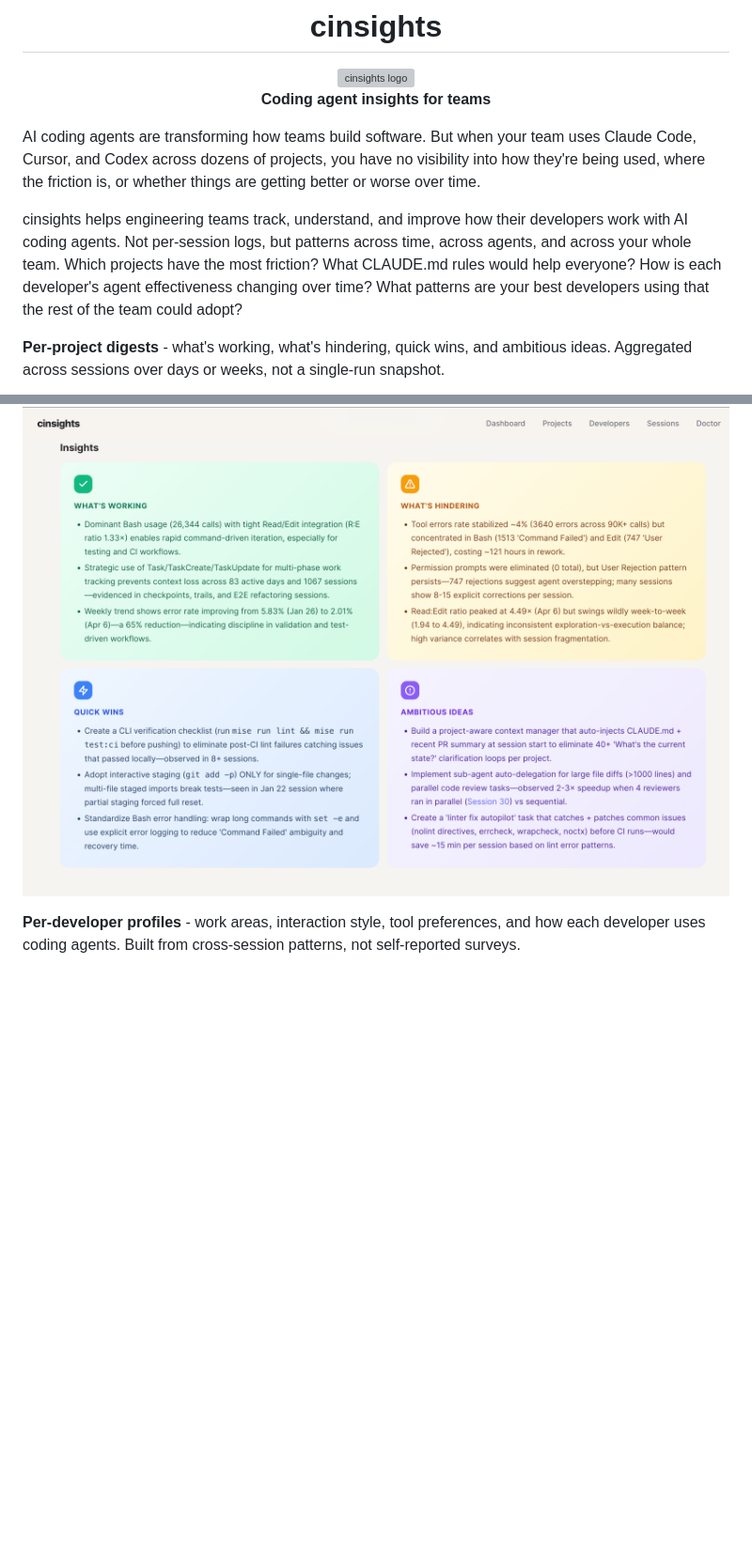
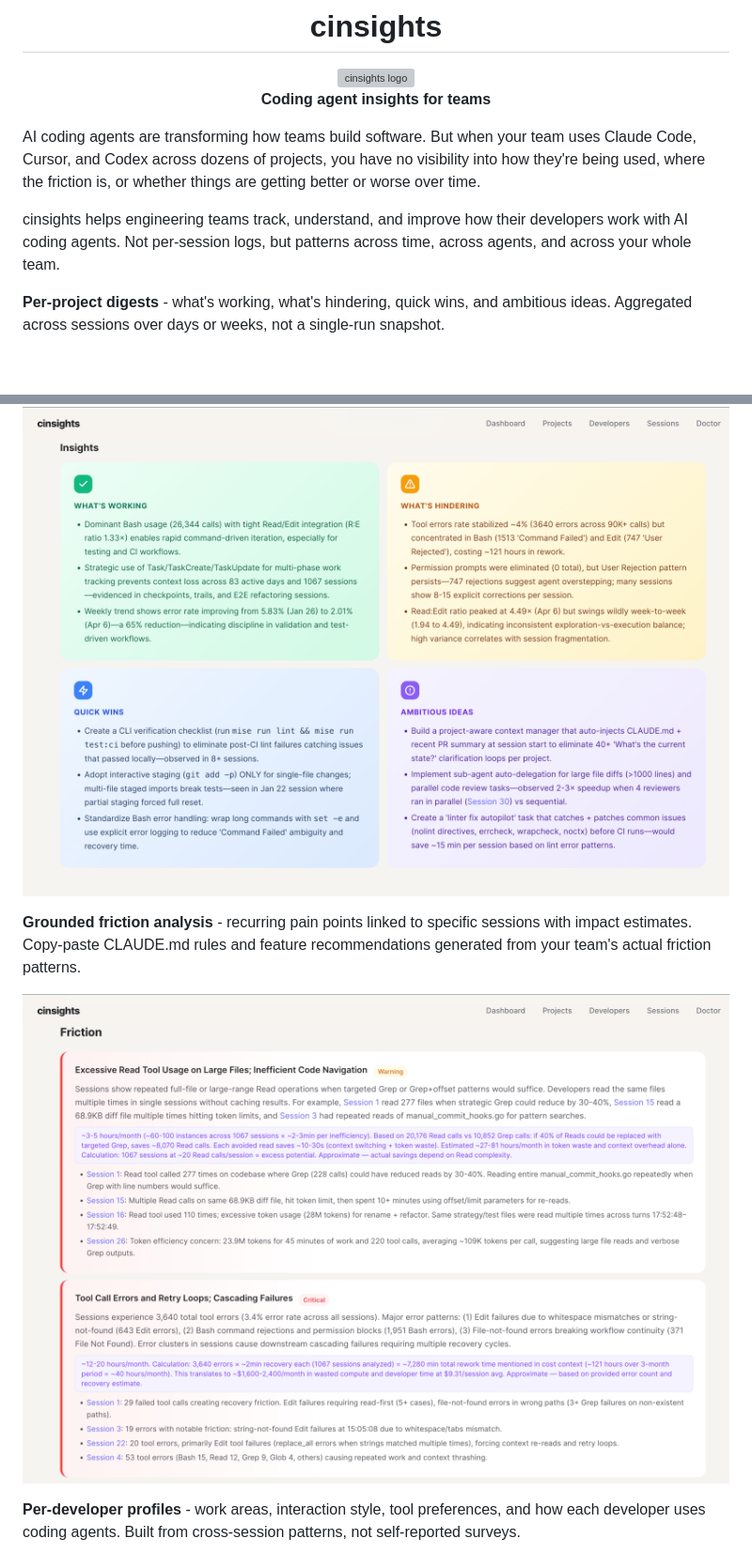
Before and after one commit to deepankarm/cinsights, a Markdown page: README.md, 2 parts joined by grey strips. Shown at 94% size. GitHub-like rendering; blank space fills up the shorter version; grey boxes are pictures that could not be loaded.

```diff
--- a/README.md
+++ b/README.md
@@ -10,12 +10,16 @@
 
 AI coding agents are transforming how teams build software. But when your team uses Claude Code, Cursor, and Codex across dozens of projects, you have no visibility into how they're being used, where the friction is, or whether things are getting better or worse over time.
 
-cinsights helps engineering teams track, understand, and improve how their developers work with AI coding agents. Not per-session logs, but patterns across time, across agents, and across your whole team. Which projects have the most friction? What CLAUDE.md rules would help everyone? How is each developer's agent effectiveness changing over time? What patterns are your best developers using that the rest of the team could adopt?
+cinsights helps engineering teams track, understand, and improve how their developers work with AI coding agents. Not per-session logs, but patterns across time, across agents, and across your whole team.
 
 **Per-project digests** - what's working, what's hindering, quick wins, and ambitious ideas. Aggregated across sessions over days or weeks, not a single-run snapshot.
 
 ![Project insights - at a glance](.github/images/project-insights-summary.png)
 
+**Grounded friction analysis** - recurring pain points linked to specific sessions with impact estimates. Copy-paste CLAUDE.md rules and feature recommendations generated from your team's actual friction patterns.
+
+![Friction analysis with evidence](.github/images/project-insights-frictions.png)
+
 **Per-developer profiles** - work areas, interaction style, tool preferences, and how each developer uses coding agents. Built from cross-session patterns, not self-reported surveys.
 
 ![Developer work areas and persona](.github/images/developer-insights-workareas.png)
```
Also changed, not shown: other parts of README.md (+1 -26 lines).
